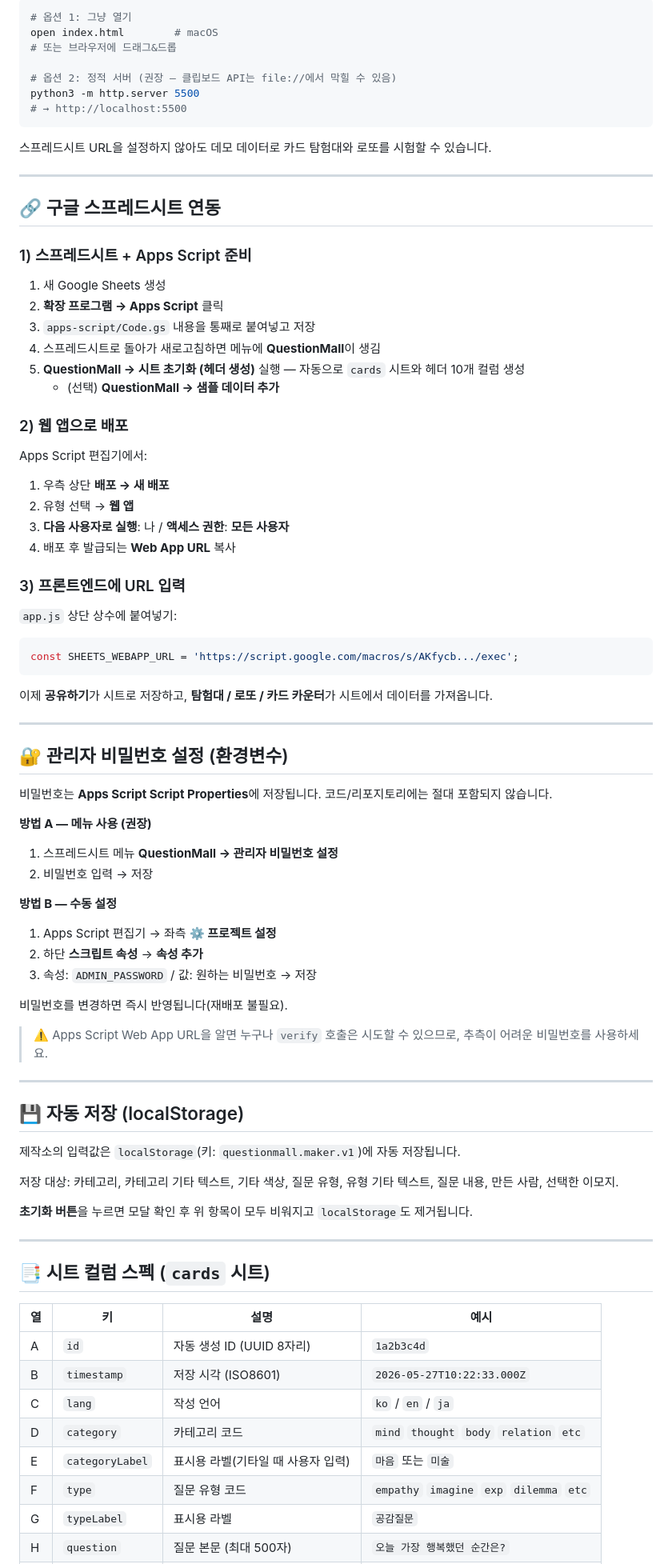
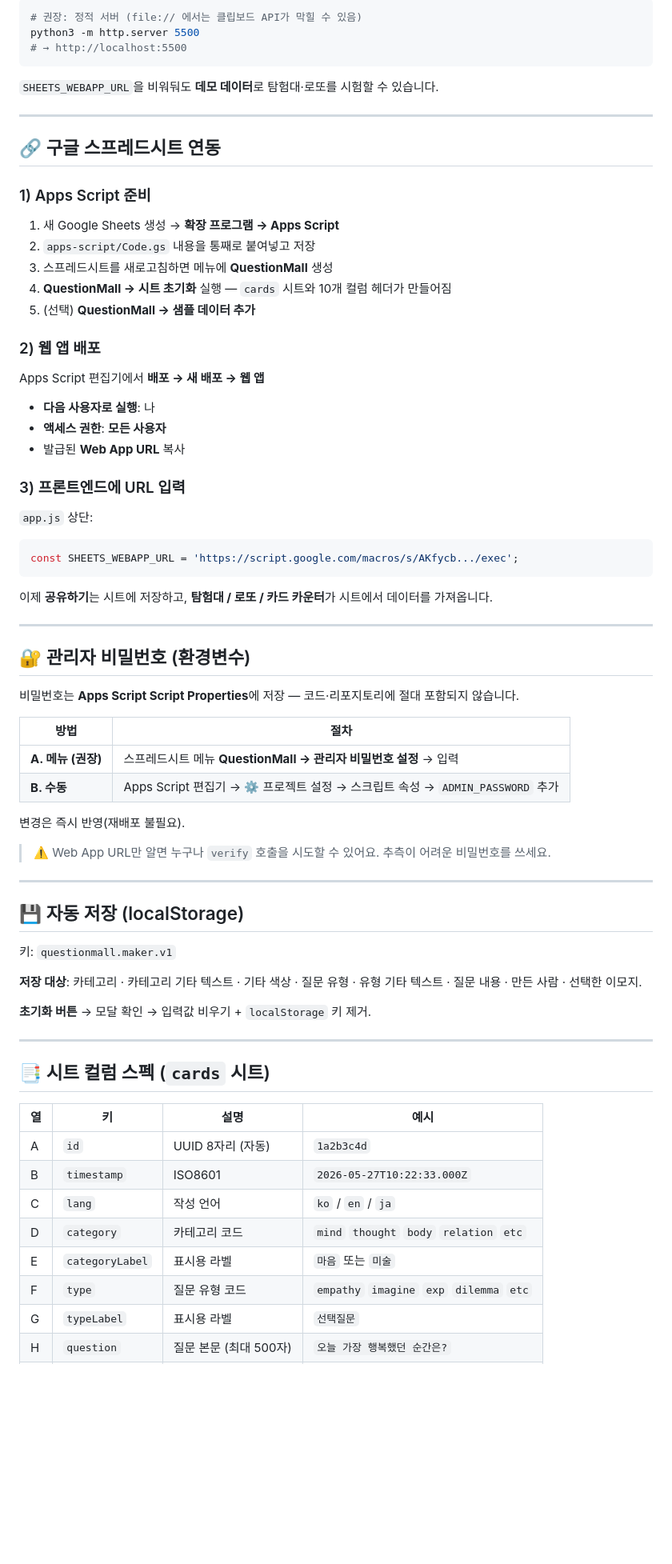
Before and after one commit to chichiboo123/questionmall, a Markdown page: README.md, the part around one of its changes. Shown at 80% size. GitHub-like rendering; blank space fills up the shorter version.

````diff
--- a/README.md
+++ b/README.md
@@ -74,72 +84,61 @@ questionmall/
 
 ```bash
-# 옵션 1: 그냥 열기
-open index.html        # macOS
-# 또는 브라우저에 드래그&드롭
-
-# 옵션 2: 정적 서버 (권장 — 클립보드 API는 file://에서 막힐 수 있음)
+# 권장: 정적 서버 (file:// 에서는 클립보드 API가 막힐 수 있음)
 python3 -m http.server 5500
 # → http://localhost:5500
 ```
 
-스프레드시트 URL을 설정하지 않아도 데모 데이터로 카드 탐험대와 로또를 시험할 수 있습니다.
+`SHEETS_WEBAPP_URL`을 비워둬도 **데모 데이터**로 탐험대·로또를 시험할 수 있습니다.
 
 ---
 
 ## 🔗 구글 스프레드시트 연동
 
-### 1) 스프레드시트 + Apps Script 준비
-1. 새 Google Sheets 생성
-2. **확장 프로그램 → Apps Script** 클릭
-3. `apps-script/Code.gs` 내용을 통째로 붙여넣고 저장
-4. 스프레드시트로 돌아가 새로고침하면 메뉴에 **QuestionMall**이 생김
-5. **QuestionMall → 시트 초기화 (헤더 생성)** 실행 — 자동으로 `cards` 시트와 헤더 10개 컬럼 생성
-   - (선택) **QuestionMall → 샘플 데이터 추가**
+### 1) Apps Script 준비
+1. 새 Google Sheets 생성 → **확장 프로그램 → Apps Script**
+2. `apps-script/Code.gs` 내용을 통째로 붙여넣고 저장
+3. 스프레드시트를 새로고침하면 메뉴에 **QuestionMall** 생성
+4. **QuestionMall → 시트 초기화** 실행 — `cards` 시트와 10개 컬럼 헤더가 만들어짐
+5. (선택) **QuestionMall → 샘플 데이터 추가**
 
-### 2) 웹 앱으로 배포
-Apps Script 편집기에서:
-1. 우측 상단 **배포 → 새 배포**
-2. 유형 선택 → **웹 앱**
-3. **다음 사용자로 실행**: 나 / **액세스 권한**: **모든 사용자**
-4. 배포 후 발급되는 **Web App URL** 복사
+### 2) 웹 앱 배포
+Apps Script 편집기에서 **배포 → 새 배포 → 웹 앱**
+- **다음 사용자로 실행**: 나
+- **액세스 권한**: **모든 사용자**
+- 발급된 **Web App URL** 복사
 
 ### 3) 프론트엔드에 URL 입력
-`app.js` 상단 상수에 붙여넣기:
-
+`app.js` 상단:
 ```js
 const SHEETS_WEBAPP_URL = 'https://script.google.com/macros/s/AKfycb.../exec';
 ```
 
-이제 **공유하기**가 시트로 저장하고, **탐험대 / 로또 / 카드 카운터**가 시트에서 데이터를 가져옵니다.
+이제 **공유하기**는 시트에 저장하고, **탐험대 / 로또 / 카드 카운터**가 시트에서 데이터를 가져옵니다.
 
 ---
 
-## 🔐 관리자 비밀번호 설정 (환경변수)
+## 🔐 관리자 비밀번호 (환경변수)
 
-비밀번호는 **Apps Script Script Properties**에 저장됩니다. 코드/리포지토리에는 절대 포함되지 않습니다.
+비밀번호는 **Apps Script Script Properties**에 저장 — 코드·리포지토리에 절대 포함되지 않습니다.
 
-**방법 A — 메뉴 사용 (권장)**
-1. 스프레드시트 메뉴 **QuestionMall → 관리자 비밀번호 설정**
-2. 비밀번호 입력 → 저장
+| 방법 | 절차 |
+|---|---|
+| **A. 메뉴 (권장)** | 스프레드시트 메뉴 **QuestionMall → 관리자 비밀번호 설정** → 입력 |
+| **B. 수동** | Apps Script 편집기 → ⚙️ 프로젝트 설정 → 스크립트 속성 → `ADMIN_PASSWORD` 추가 |
 
-**방법 B — 수동 설정**
-1. Apps Script 편집기 → 좌측 **⚙️ 프로젝트 설정**
-2. 하단 **스크립트 속성** → **속성 추가**
-3. 속성: `ADMIN_PASSWORD` / 값: 원하는 비밀번호 → 저장
+변경은 즉시 반영(재배포 불필요).
 
-비밀번호를 변경하면 즉시 반영됩니다(재배포 불필요).
-
-> ⚠️ Apps Script Web App URL을 알면 누구나 `verify` 호출은 시도할 수 있으므로, 추측이 어려운 비밀번호를 사용하세요.
+> ⚠️ Web App URL만 알면 누구나 `verify` 호출을 시도할 수 있어요. 추측이 어려운 비밀번호를 쓰세요.
 
 ---
 
 ## 💾 자동 저장 (localStorage)
 
-제작소의 입력값은 `localStorage`(키: `questionmall.maker.v1`)에 자동 저장됩니다.
+키: `questionmall.maker.v1`
 
-저장 대상: 카테고리, 카테고리 기타 텍스트, 기타 색상, 질문 유형, 유형 기타 텍스트, 질문 내용, 만든 사람, 선택한 이모지.
+**저장 대상**: 카테고리 · 카테고리 기타 텍스트 · 기타 색상 · 질문 유형 · 유형 기타 텍스트 · 질문 내용 · 만든 사람 · 선택한 이모지.
 
-**초기화 버튼**을 누르면 모달 확인 후 위 항목이 모두 비워지고 `localStorage`도 제거됩니다.
+**초기화 버튼** → 모달 확인 → 입력값 비우기 + `localStorage` 키 제거.
 
 ---
 
@@ -147,11 +146,11 @@ const SHEETS_WEBAPP_URL = 'https://script.google.com/macros/s/AKfycb.../exec';
 
 | 열 | 키 | 설명 | 예시 |
 |---|---|---|---|
-| A | `id` | 자동 생성 ID (UUID 8자리) | `1a2b3c4d` |
-| B | `timestamp` | 저장 시각 (ISO8601) | `2026-05-27T10:22:33.000Z` |
+| A | `id` | UUID 8자리 (자동) | `1a2b3c4d` |
+| B | `timestamp` | ISO8601 | `2026-05-27T10:22:33.000Z` |
 | C | `lang` | 작성 언어 | `ko` / `en` / `ja` |
 | D | `category` | 카테고리 코드 | `mind` `thought` `body` `relation` `etc` |
-| E | `categoryLabel` | 표시용 라벨(기타일 때 사용자 입력) | `마음` 또는 `미술` |
+| E | `categoryLabel` | 표시용 라벨 | `마음` 또는 `미술` |
 | F | `type` | 질문 유형 코드 | `empathy` `imagine` `exp` `dilemma` `etc` |
-| G | `typeLabel` | 표시용 라벨 | `공감질문` |
+| G | `typeLabel` | 표시용 라벨 | `선택질문` |
 | H | `question` | 질문 본문 (최대 500자) | `오늘 가장 행복했던 순간은?` |
````
Also changed, not shown: other parts of README.md (+92 -62 lines).
